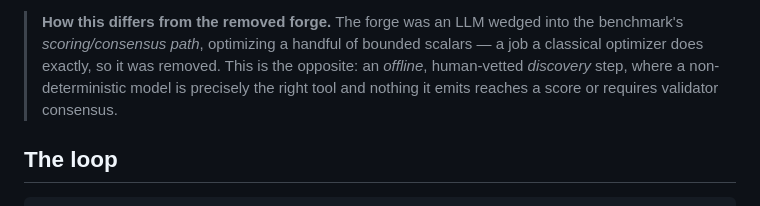
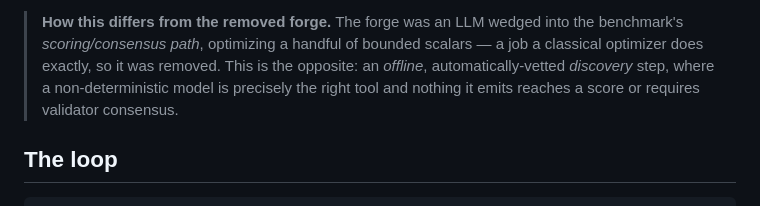
Before and after one commit to tensorlink-dev/TSBench-Forge, a Markdown page: src/source_discovery/README.md, the part around the change. GitHub-like rendering.

```diff
--- a/src/source_discovery/README.md
+++ b/src/source_discovery/README.md
@@ -13,7 +13,7 @@ contract sources. The agent never scores a model and never touches a forecast.
 > **How this differs from the removed forge.** The forge was an LLM wedged into
 > the benchmark's *scoring/consensus path*, optimizing a handful of bounded
 > scalars — a job a classical optimizer does exactly, so it was removed. This is
-> the opposite: an *offline*, human-vetted *discovery* step, where a
+> the opposite: an *offline*, automatically-vetted *discovery* step, where a
 > non-deterministic model is precisely the right tool and nothing it emits reaches
 > a score or requires validator consensus.
 
```
Also changed, not shown: README.md (+7 -4 lines).
